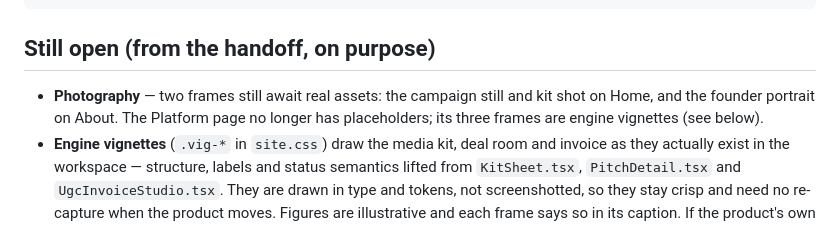
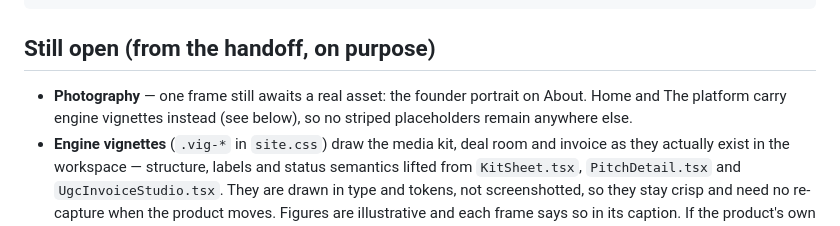
Before and after one commit to imaustinjay/createspacebrandwebsite, a Markdown page: README.md, the part around the change. Rendered like a GitHub page.

Commit message:
Correct the README: Home no longer awaits photography
Co-Authored-By: Claude Opus 5 <noreply@anthropic.com>
Claude-Session: https://claude.ai/code/session_011G1p4GuHCjZ3rn8EoJRSsB

```diff
--- a/README.md
+++ b/README.md
@@ -117,10 +117,9 @@ npx -y netlify-cli dev       # pages + the serverless functions
 
 ## Still open (from the handoff, on purpose)
 
-- **Photography** — two frames still await real assets: the campaign still
-  and kit shot on Home, and the founder portrait on About. The Platform page
-  no longer has placeholders; its three frames are engine vignettes (see
-  below).
+- **Photography** — one frame still awaits a real asset: the founder portrait
+  on About. Home and The platform carry engine vignettes instead (see below),
+  so no striped placeholders remain anywhere else.
 - **Engine vignettes** (`.vig-*` in `site.css`) draw the media kit, deal room
   and invoice as they actually exist in the workspace — structure, labels and
   status semantics lifted from `KitSheet.tsx`, `PitchDetail.tsx` and
```
